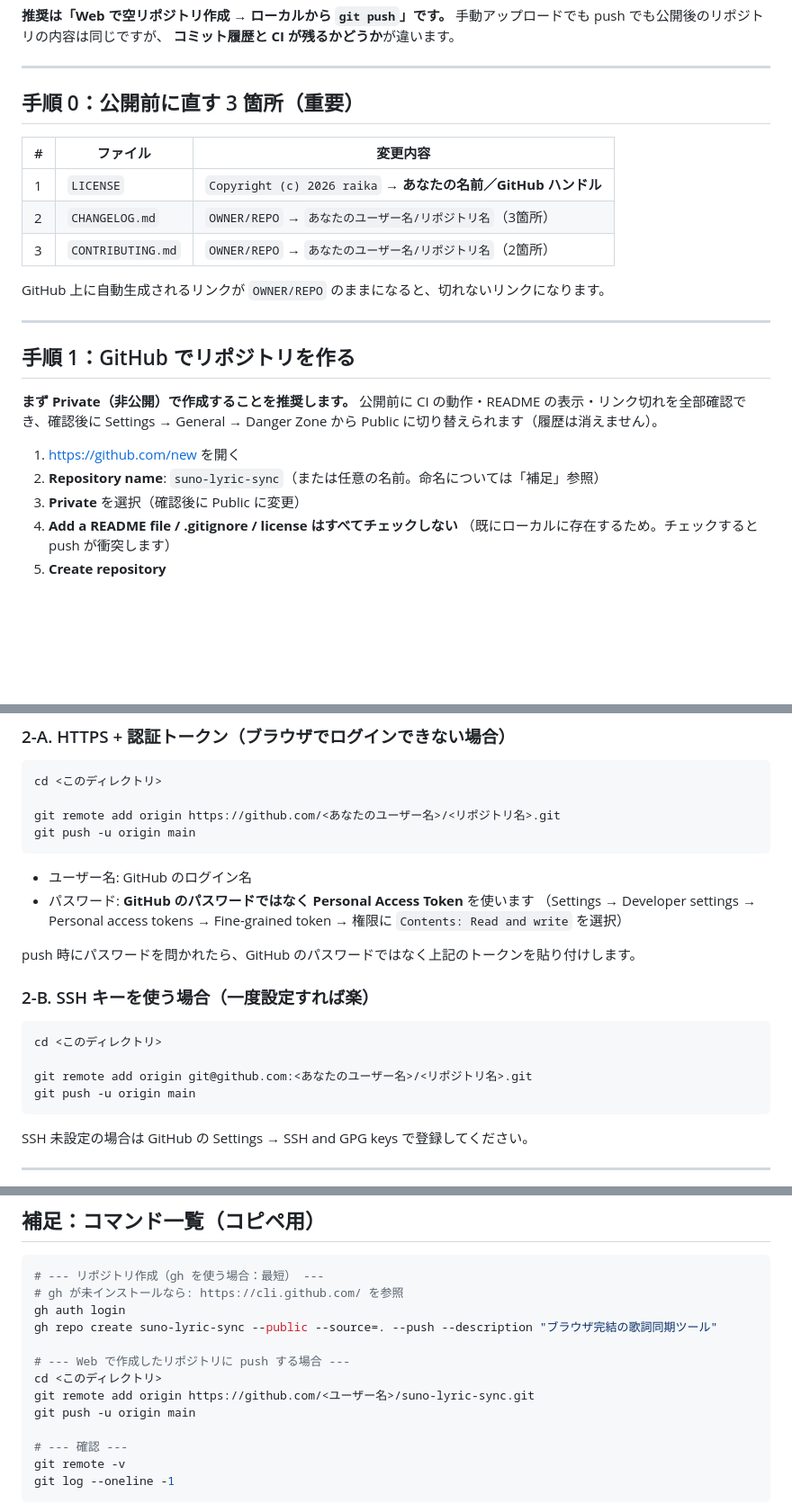
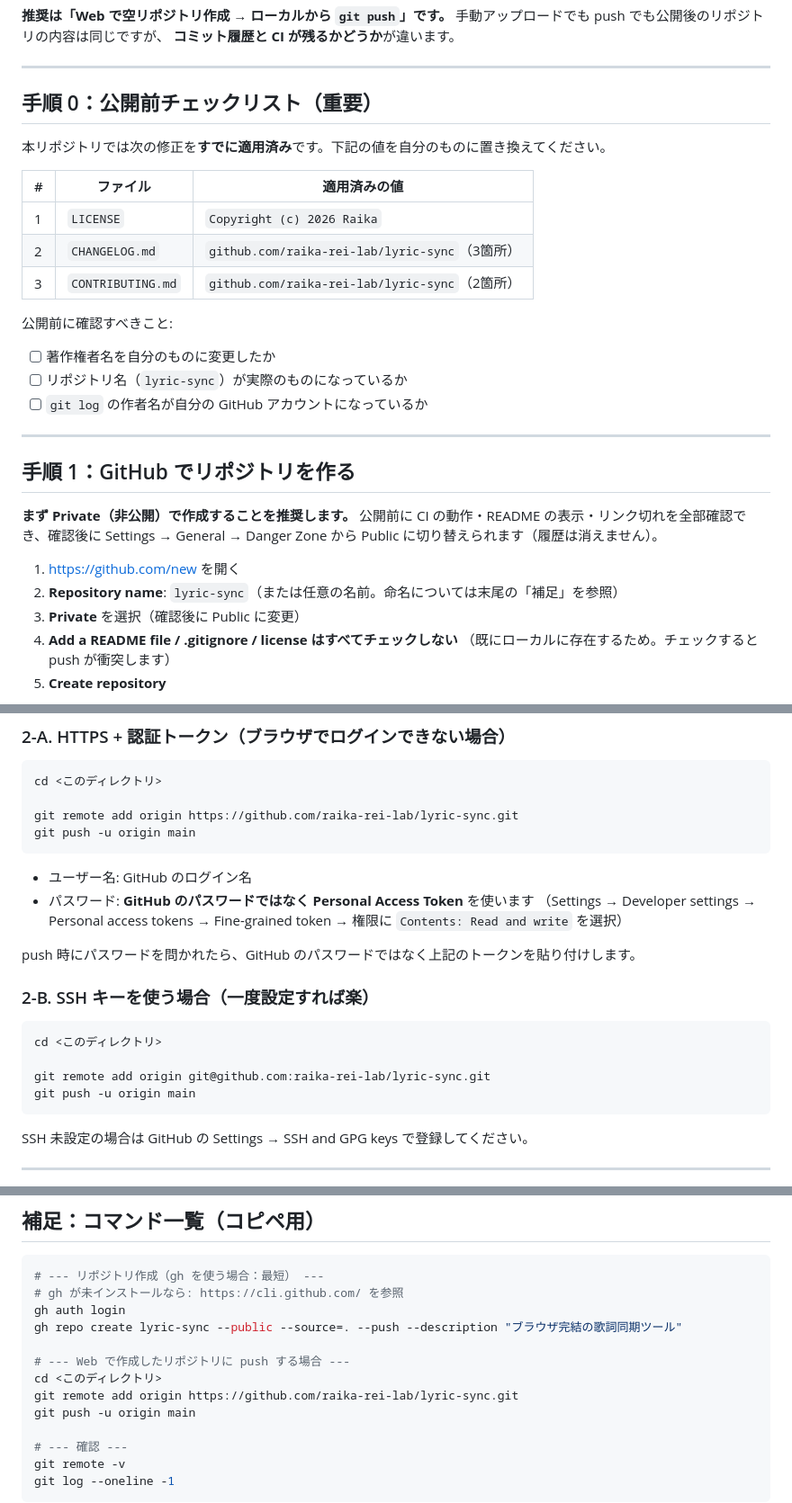
Before and after one commit to raika-rei-lab/lyric-sync, a Markdown page: PUBLISHING.md, 3 parts joined by grey strips. Shown at 90% size. Rendered like a GitHub page; blank space fills up the shorter version.

Commit message:
docs: PUBLISHING.md を公開前の実態に更新
- 手順0: 未修正のプレースホルダ説明から、実際に適用済みの値を確認する
  チェックリストへ変更
- リポジトリ名を suno-lyric-sync から lyric-sync（実名）へ
- push コマンドの URL を実リポジトリへ

Co-Authored-By: opencode <noreply@opencode.ai>

````diff
--- a/PUBLISHING.md
+++ b/PUBLISHING.md
@@ -21,15 +21,21 @@
 
 ---
 
-## 手順 0：公開前に直す 3 箇所（重要）
+## 手順 0：公開前チェックリスト（重要）
 
-| # | ファイル | 変更内容 |
+本リポジトリでは次の修正を**すでに適用済み**です。下記の値を自分のものに置き換えてください。
+
+| # | ファイル | 適用済みの値 |
 | --- | --- | --- |
-| 1 | `LICENSE` | `Copyright (c) 2026 raika` → **あなたの名前／GitHub ハンドル** |
-| 2 | `CHANGELOG.md` | `OWNER/REPO` → `あなたのユーザー名/リポジトリ名`（3箇所） |
-| 3 | `CONTRIBUTING.md` | `OWNER/REPO` → `あなたのユーザー名/リポジトリ名`（2箇所） |
+| 1 | `LICENSE` | `Copyright (c) 2026 Raika` |
+| 2 | `CHANGELOG.md` | `github.com/raika-rei-lab/lyric-sync`（3箇所） |
+| 3 | `CONTRIBUTING.md` | `github.com/raika-rei-lab/lyric-sync`（2箇所） |
 
-GitHub 上に自動生成されるリンクが `OWNER/REPO` のままになると、切れないリンクになります。
+公開前に確認すべきこと:
+
+- [ ] 著作権者名を自分のものに変更したか
+- [ ] リポジトリ名（`lyric-sync`）が実際のものになっているか
+- [ ] `git log` の作者名が自分の GitHub アカウントになっているか
 
 ---
 
@@ -40,7 +46,7 @@ GitHub 上に自動生成されるリンクが `OWNER/REPO` のままになる
 Settings → General → Danger Zone から Public に切り替えられます（履歴は消えません）。
 
 1. <https://github.com/new> を開く
-2. **Repository name**: `suno-lyric-sync`（または任意の名前。命名については「補足」参照）
+2. **Repository name**: `lyric-sync`（または任意の名前。命名については末尾の「補足」を参照）
 3. **Private** を選択（確認後に Public に変更）
 4. **Add a README file / .gitignore / license はすべてチェックしない**
    （既にローカルに存在するため。チェックすると push が衝突します）
@@ -65,7 +71,7 @@ Settings → General → Danger Zone から Public に切り替えられます
 ```bash
 cd <このディレクトリ>
 
-git remote add origin https://github.com/<あなたのユーザー名>/<リポジトリ名>.git
+git remote add origin https://github.com/raika-rei-lab/lyric-sync.git
 git push -u origin main
 ```
 
@@ -81,7 +87,7 @@ push 時にパスワードを問かれたら、GitHub のパスワードでは
 ```bash
 cd <このディレクトリ>
 
-git remote add origin git@github.com:<あなたのユーザー名>/<リポジトリ名>.git
+git remote add origin git@github.com:raika-rei-lab/lyric-sync.git
 git push -u origin main
 ```
 
@@ -143,11 +149,11 @@ Vite なのでビルド成果物（`dist/`）を Pages に配置するだけで
 # --- リポジトリ作成（gh を使う場合：最短） ---
 # gh が未インストールなら: https://cli.github.com/ を参照
 gh auth login
-gh repo create suno-lyric-sync --public --source=. --push --description "ブラウザ完結の歌詞同期ツール"
+gh repo create lyric-sync --public --source=. --push --description "ブラウザ完結の歌詞同期ツール"
 
 # --- Web で作成したリポジトリに push する場合 ---
 cd <このディレクトリ>
-git remote add origin https://github.com/<ユーザー名>/suno-lyric-sync.git
+git remote add origin https://github.com/raika-rei-lab/lyric-sync.git
 git push -u origin main
 
 # --- 確認 ---
````
